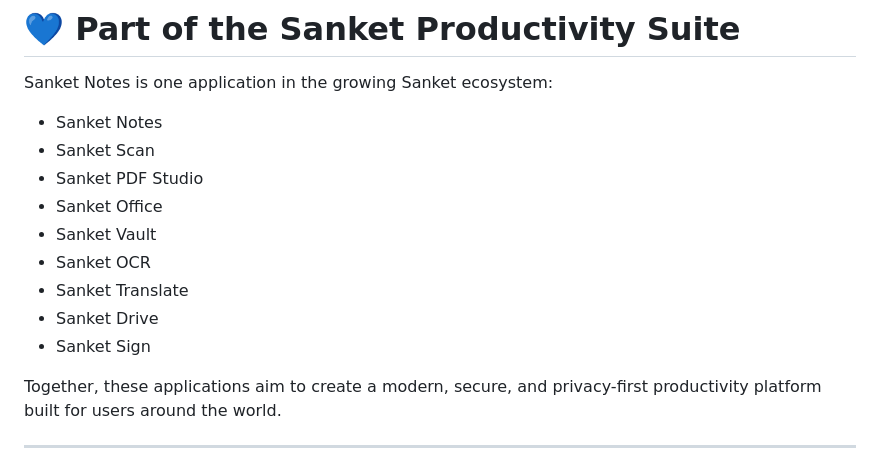
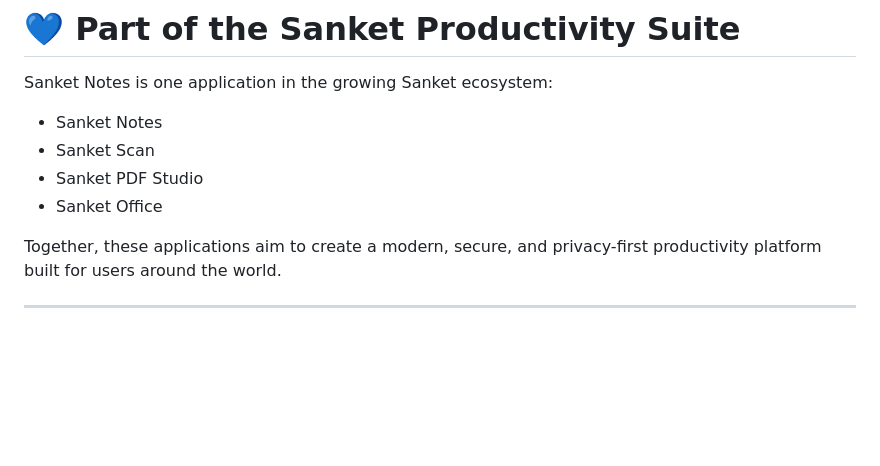
Before and after one commit to susankarkarmakar-pixel/Sanket-Notes, a Markdown page: README.md, the part around the change. Drawn GitHub-style; blank space fills up the shorter version.

Commit message:
Update README to remove applications from list
Removed several applications from the list in README.

```diff
--- a/README.md
+++ b/README.md
@@ -312,11 +312,6 @@ Sanket Notes is one application in the growing Sanket ecosystem:
 * Sanket Scan
 * Sanket PDF Studio
 * Sanket Office
-* Sanket Vault
-* Sanket OCR
-* Sanket Translate
-* Sanket Drive
-* Sanket Sign
 
 Together, these applications aim to create a modern, secure, and privacy-first productivity platform built for users around the world.
 
```
